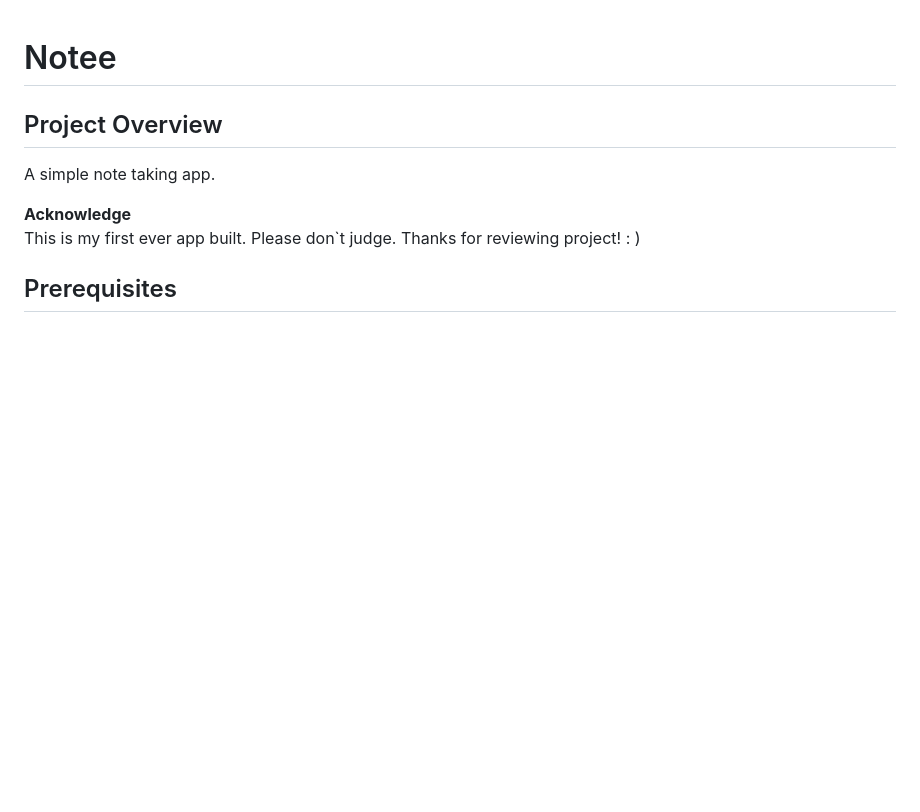
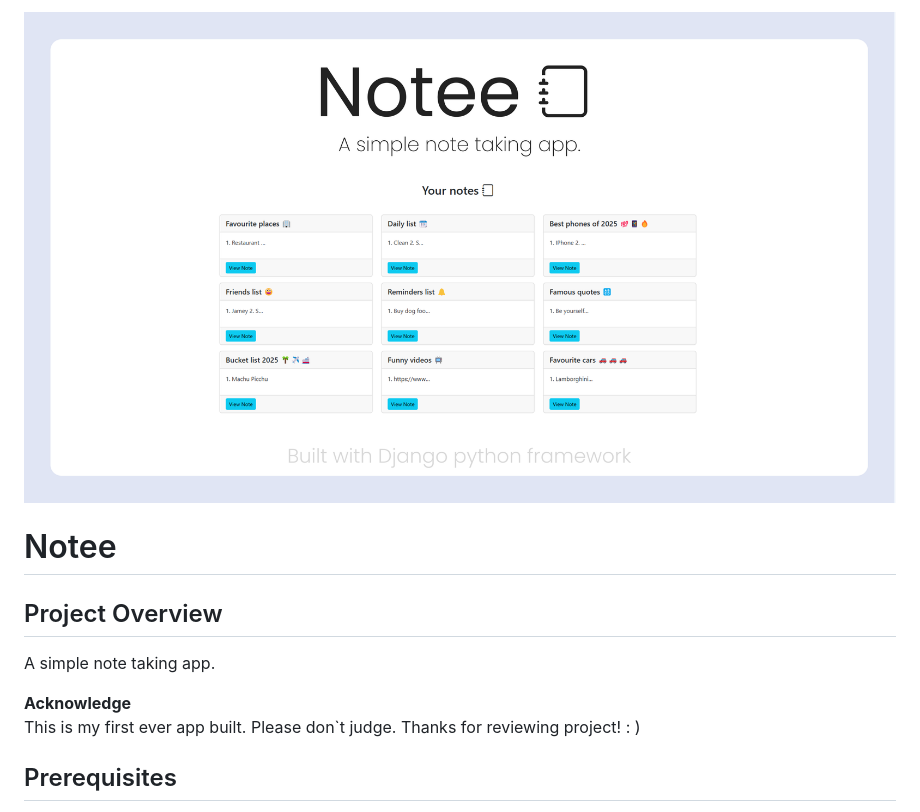
Before and after one commit to IliyanGeorgiev87/Notee, a Markdown page: README.md, the part around the change printed below. Drawn GitHub-style; pictures changed too: banner.png (added); blank space fills up the shorter version.

```diff
--- a/README.md
+++ b/README.md
@@ -1,3 +1,4 @@
+![Banner](banner.png)
 # Notee
 
 ## Project Overview
```
Also changed, not shown: other parts of README.md (+4 -2 lines), 1 other file.
